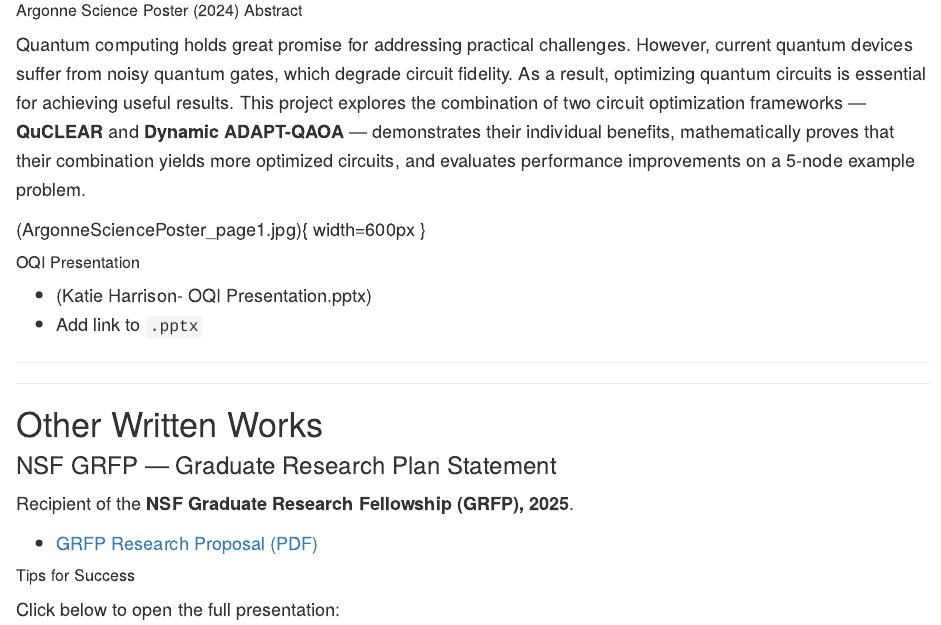
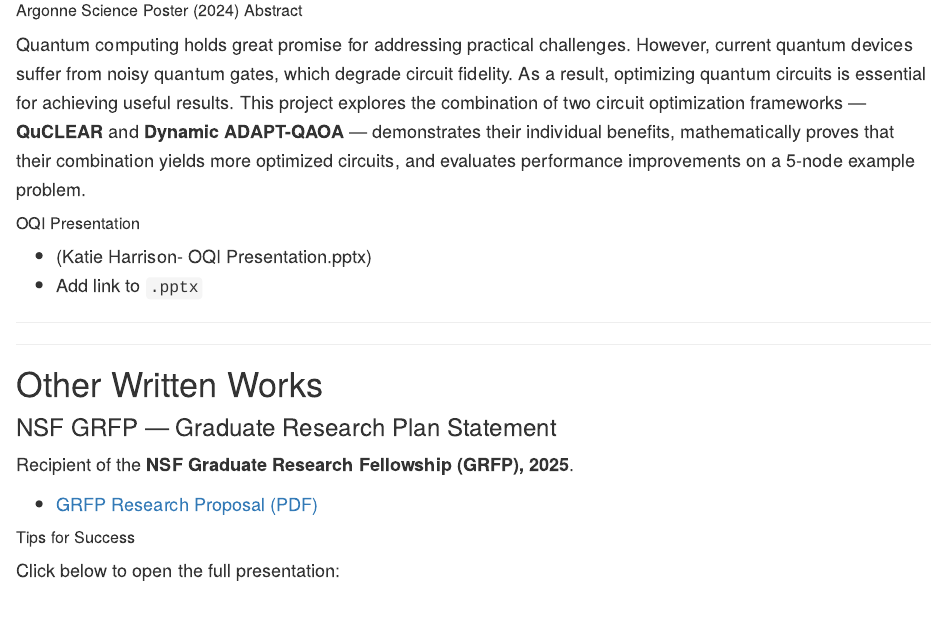
Before and after one commit to Katie1harrison/Katie1harrison.github.io, an R Markdown document (index_p_p.Rmd): the page in a window 1100 px wide, from 780 px down. The pictures show the output file index_p_p.html that the author committed with the source, opened offline; library style sheets and scripts come from the installed R packages.

Commit message:
argonne poster

```diff
--- a/index_p_p.Rmd
+++ b/index_p_p.Rmd
@@ -43,7 +43,7 @@ output: html_document
 Quantum computing holds great promise for addressing practical challenges. However, current quantum devices suffer from noisy quantum gates, which degrade circuit fidelity. As a result, optimizing quantum circuits is essential for achieving useful results. This project explores the combination of two circuit optimization frameworks — **QuCLEAR** and **Dynamic ADAPT-QAOA** — demonstrates their individual benefits, mathematically proves that their combination yields more optimized circuits, and evaluates performance improvements on a 5-node example problem.
 
 <!-- Poster images -->
-(ArgonneSciencePoster_page1.jpg){ width=600px }
+[](ArgonneSciencePoster_page1.jpg){ width=600px }
 
 ##### OQI Presentation
 
```
Also changed, not shown: index_p_p.html.
